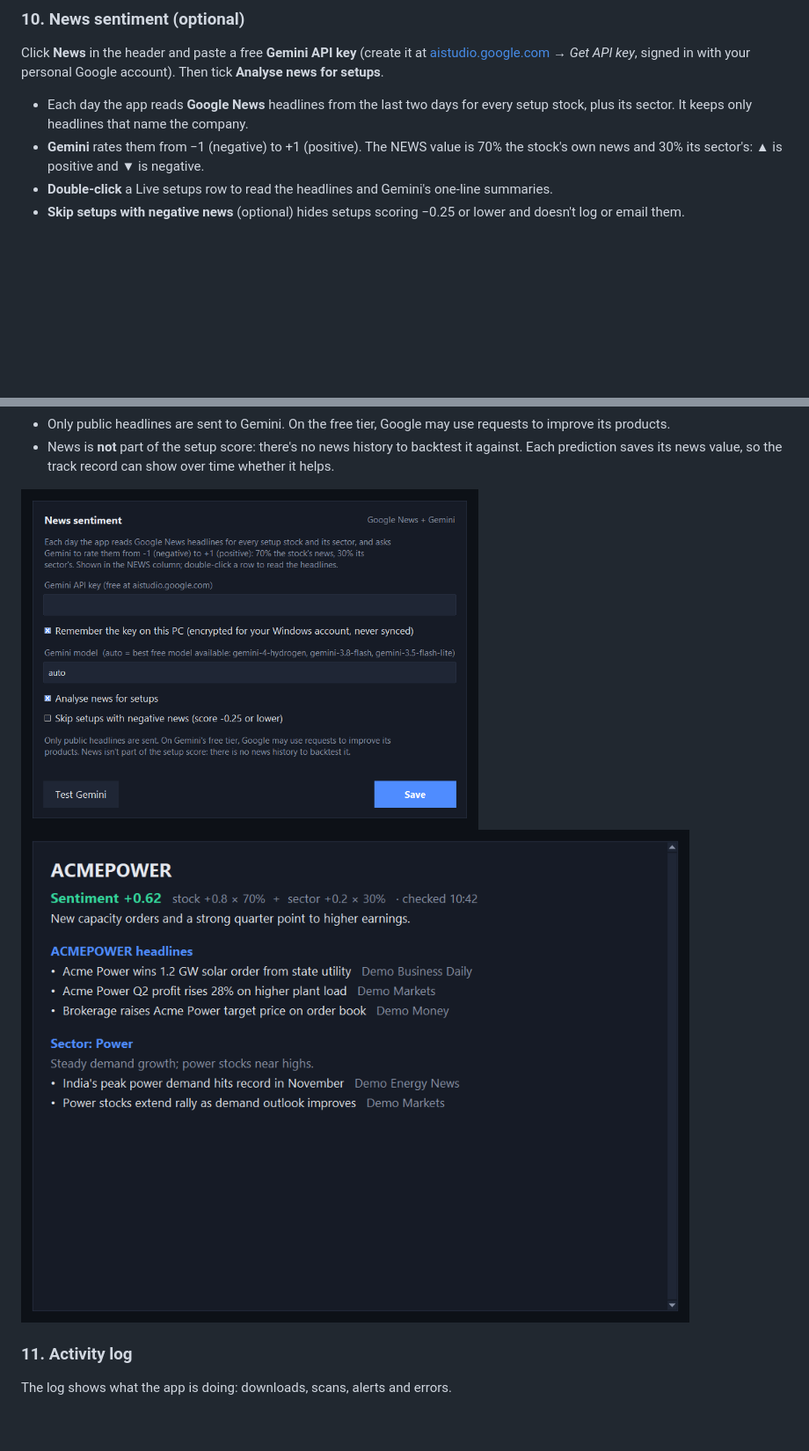
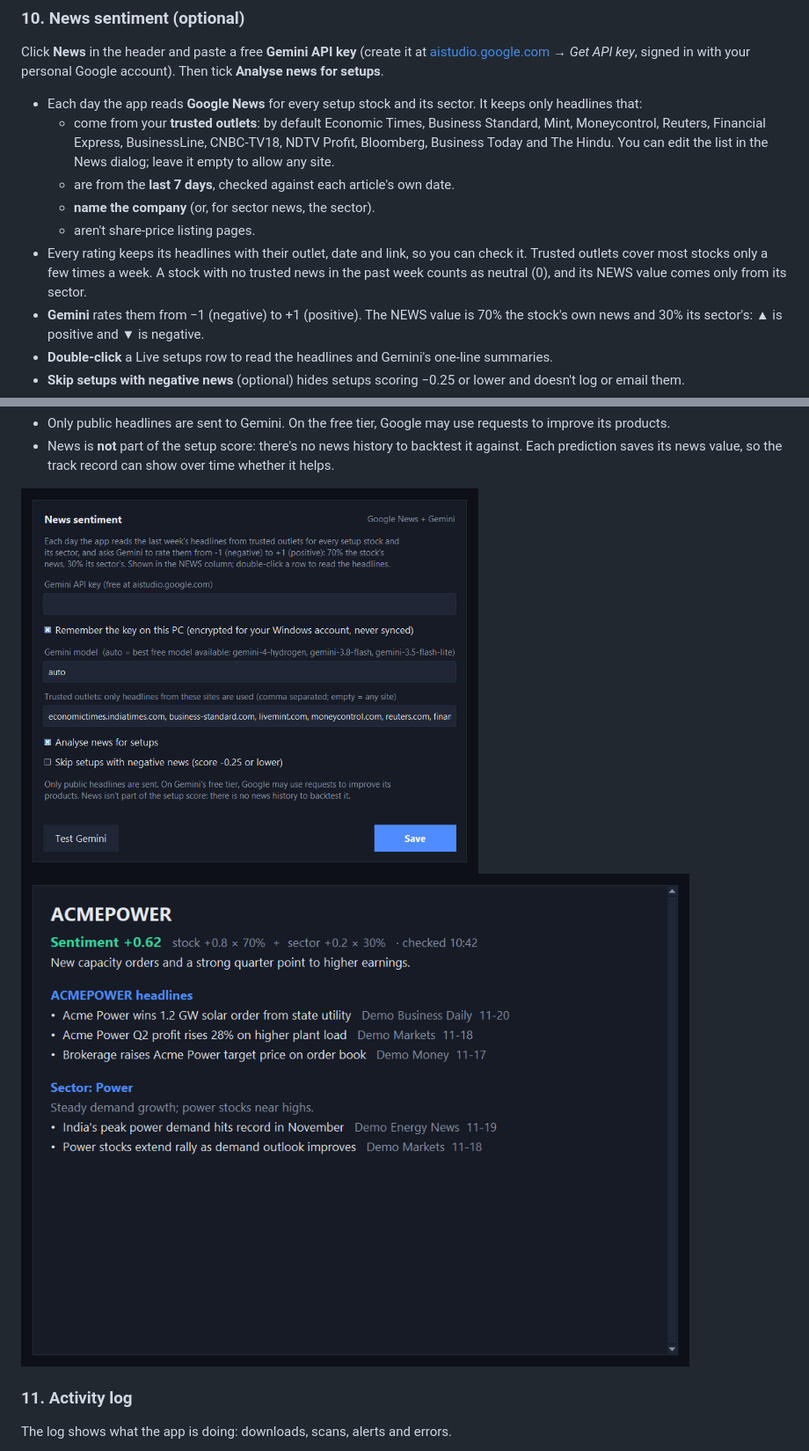
Before and after one commit to sandeepbhuvan/Breakout-Predictor, a Markdown page: README.md, 2 parts joined by grey strips. Shown at 88% size. Drawn GitHub-style; pictures changed too: docs/images/news.png, docs/images/news_settings.png; blank space fills up the shorter version.

```diff
--- a/README.md
+++ b/README.md
@@ -116,8 +116,16 @@ Click **News** in the header and paste a free **Gemini API key** (create it at
 [aistudio.google.com](https://aistudio.google.com) → *Get API key*, signed in with your personal Google account).
 Then tick **Analyse news for setups**.
 
-- Each day the app reads **Google News** headlines from the last two days for every setup stock, plus its sector.
-  It keeps only headlines that name the company.
+- Each day the app reads **Google News** for every setup stock and its sector. It keeps only headlines that:
+  - come from your **trusted outlets**: by default Economic Times, Business Standard, Mint, Moneycontrol, Reuters,
+    Financial Express, BusinessLine, CNBC-TV18, NDTV Profit, Bloomberg, Business Today and The Hindu. You can edit
+    the list in the News dialog; leave it empty to allow any site.
+  - are from the **last 7 days**, checked against each article's own date.
+  - **name the company** (or, for sector news, the sector).
+  - aren't share-price listing pages.
+- Every rating keeps its headlines with their outlet, date and link, so you can check it. Trusted outlets cover most
+  stocks only a few times a week. A stock with no trusted news in the past week counts as neutral (0), and its NEWS
+  value comes only from its sector.
 - **Gemini** rates them from −1 (negative) to +1 (positive). The NEWS value is 70% the stock's own news and 30% its
   sector's: ▲ is positive and ▼ is negative.
 - **Double-click** a Live setups row to read the headlines and Gemini's one-line summaries.
```
Also changed, not shown: CLAUDE.md (+5 -1 lines), 2 other files.
